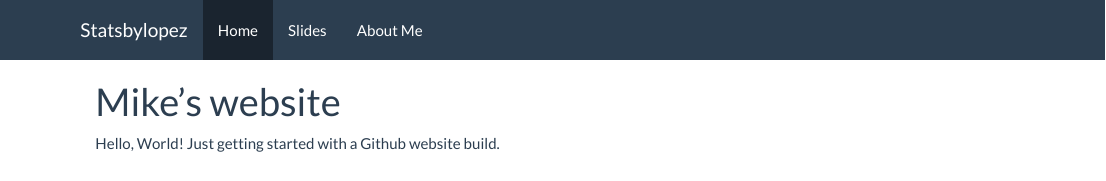
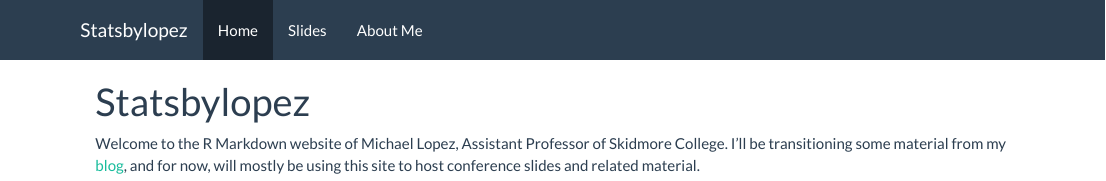
Before and after one commit to statsbylopez/statsbylopez.github.io, an R Markdown document (index.Rmd): the page in a window 1100 px wide, from its top. The pictures show the output file index.html that the author committed with the source, opened offline; library style sheets and scripts come from the installed R packages.

Commit message:
Updated index & slides

```diff
--- a/index.Rmd
+++ b/index.Rmd
@@ -1,5 +1,5 @@
 ---
-title: "Mike's website"
+title: "Statsbylopez"
 ---
 
-Hello, World! Just getting started with a Github website build.
+Welcome to the R Markdown website of Michael Lopez, Assistant Professor of Skidmore College. I'll be transitioning some material from my [blog](statsbylopez.com), and for now, will mostly be using this site to host conference slides and related material.
```
Also changed, not shown: index.html, 2 other files.
